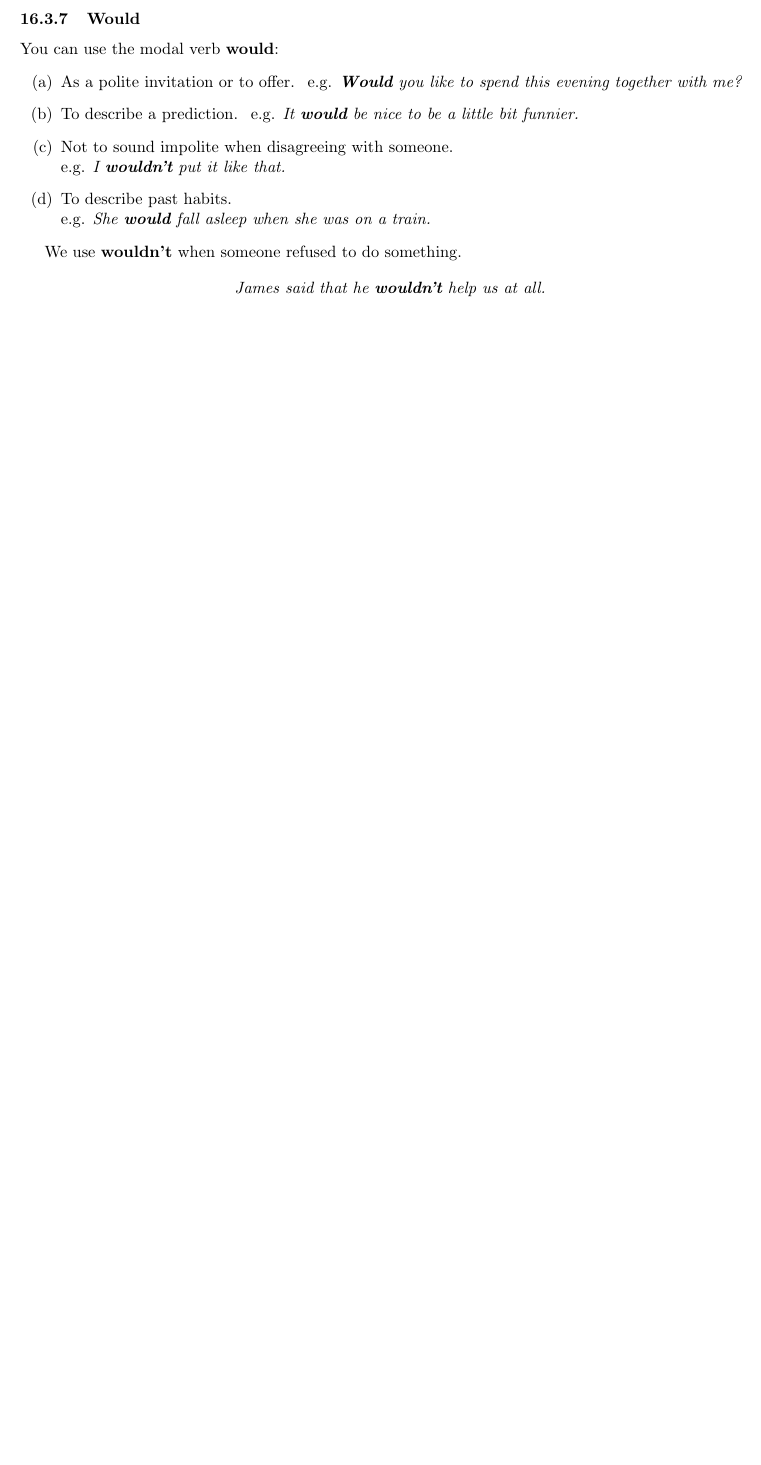
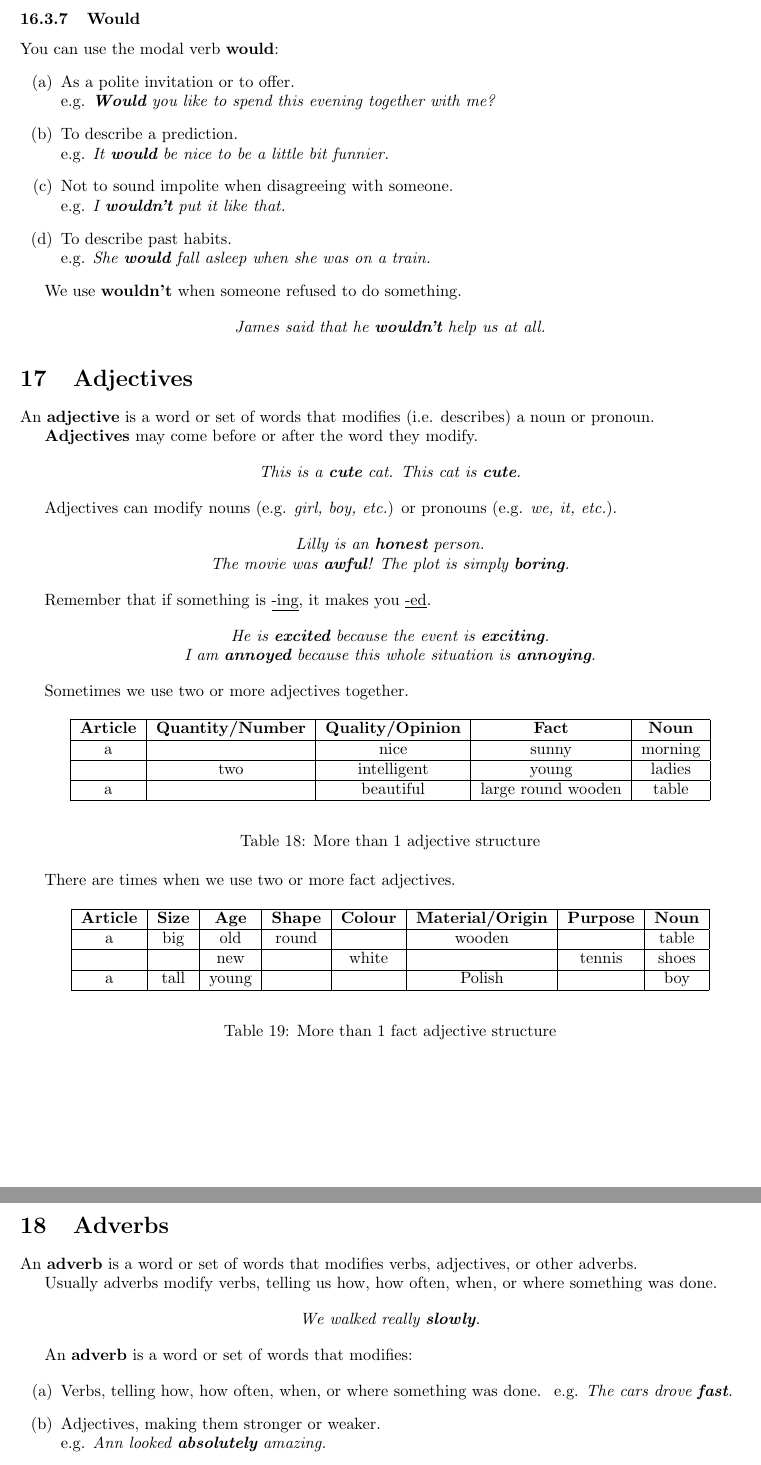
Before and after one commit to maxponmar/EnglishNotes, a LaTeX document (english.tex): part of page 35 of 35 before the commit and two parts of pages 35 and 36 of 36 after it, the two joined at a grey line, cut so that both start at the same text, the shorter picture padded with empty space. Compiled offline with pdfLaTeX.

Commit message:
Adjectives and Adverbs description

```diff
--- a/english.tex
+++ b/english.tex
@@ -1870,9 +1868,9 @@ We use \textbf{won't} whe someone refuses to do something.
 \subsubsection{Would}
 You can use the modal verb \textbf{would}:
 \begin{enumerate}[label=(\alph*)]
-	\item As a polite invitation or to offer. \
+	\item As a polite invitation or to offer. \\
 		e.g. \textit{\textbf{Would} you like to spend this evening together with me?}
-	\item To describe a prediction. \
+	\item To describe a prediction. \\
 		e.g. \textit{It \textbf{would} be nice to be a little bit funnier.}
 	\item Not to sound impolite when disagreeing with someone. \\
 		e.g. \textit{I \textbf{wouldn't} put it like that.}
@@ -1886,4 +1884,82 @@ We use \textbf{wouldn't} when someone refused to do something.
 	\textit{James said that he \textbf{wouldn't} help us at all.}
 \end{center}
 
+\section{Adjectives}
+An \textbf{adjective} is a word or set of words that modifies (i.e. describes) a noun or pronoun.
+
+\textbf{Adjectives} may come before or after the word they modify.
+
+\begin{center}
+	\textit{This is a \textbf{cute} cat. This cat is \textbf{cute}.}
+\end{center}
+
+Adjectives can modify nouns (e.g. \textit{girl, boy, etc.}) or pronouns (e.g. \textit{we, it, etc.}).
+
+\begin{center}
+	\textit{Lilly is an \textbf{honest} person. \\
+	The movie was \textbf{awful}! The plot is simply \textbf{boring}.}
+\end{center}
+
+Remember that if something is \underline{-ing}, it makes you \underline{-ed}.
+
+\begin{center}
+	\textit{He is \textbf{excited} because the event is \textbf{exciting}.\\
+	I am \textbf{annoyed} because this whole situation is \textbf{annoying}.}
+\end{center}
+
+Sometimes we use two or more adjectives together.
+
+\begin{table}[h]
+\begin{center}
+\begin{tabular}{|c|c|c|c|c|}
+	\hline
+	\textbf{Article} & \textbf{Quantity/Number} & \textbf{Quality/Opinion} & \textbf{Fact} & \textbf{Noun} \\ \hline
+	a &     & nice        & sunny              & morning \\ \hline
+	  & two & intelligent & young              & ladies  \\ \hline
+	a &     & beautiful   & large round wooden & table   \\ \hline
+\end{tabular}
+\end{center}
+\caption{More than 1 adjective structure} \label{tab:adj1}
+\end{table}
+
+There are times when we use two or more fact adjectives.
+
+\begin{table}[h]
+\begin{center}
+\begin{tabular}{|c|c|c|c|c|c|c|c|}
+	\hline
+	\textbf{Article} & \textbf{Size} & \textbf{Age} & \textbf{Shape} & \textbf{Colour} & \textbf{Material/Origin} & \textbf{Purpose} & \textbf{Noun} \\ \hline
+	a & big & old & round & & wooden & & table \\ \hline
+	  & & new &  & white & & tennis & shoes \\ \hline
+	a & tall & young & & & Polish & & boy \\ \hline
+\end{tabular}
+\end{center}
+\caption{More than 1 fact adjective structure} \label{tab:adj2}
+\end{table}
+
+
+
+
+
+\section{Adverbs}
+An \textbf{adverb} is a word or set of words that modifies verbs, adjectives, or other adverbs.
+
+Usually adverbs modify verbs, telling us how, how often, when, or where something was done.
+
+\begin{center}
+	\textit{We walked really \textbf{slowly}.}
+\end{center}
+
+An \textbf{adverb} is a word or set of words that modifies:
+
+\begin{enumerate}[label=(\alph*)]
+	\item Verbs, telling how, how often, when, or where something was done. \
+		e.g. \textit{The cars drove \textbf{fast}.}
+	\item Adjectives, making them stronger or weaker. \\
+		e.g. \textit{Ann looked \textbf{absolutely} amazing.}
+	\item Other adverbs, changing their degree or precision. \\
+		e.g. \textit{You're speaking \textbf{too} loudly.}
+\end{enumerate}
+
+
 \end{document}
```
Also changed, not shown: english.pdf, english.tex (36 more changed lines).
